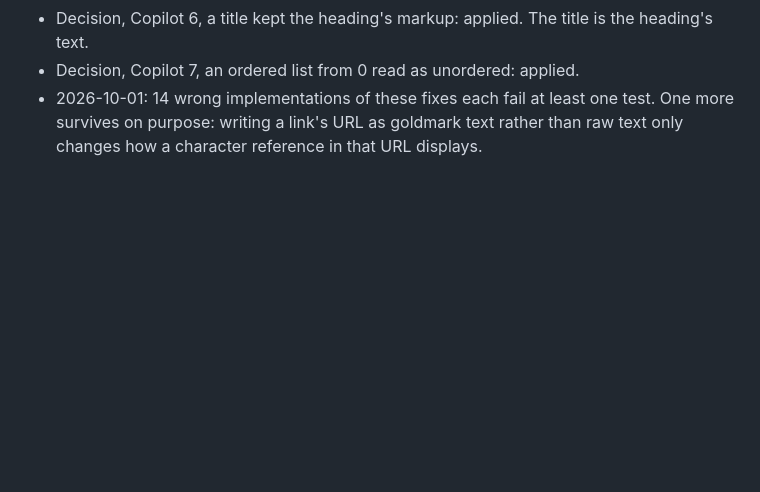
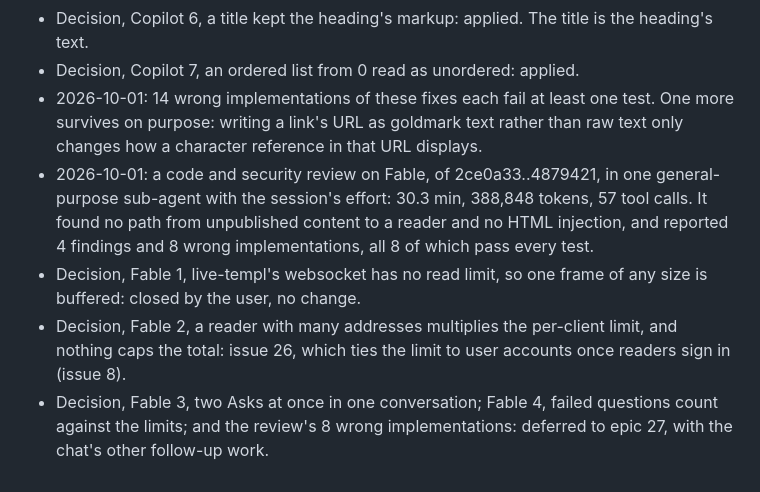
Before and after one commit to bilus/documentation-portal, a Markdown page: docs/plans/2026-09-30-chat.ledger.md, the part around the change. GitHub-like rendering; blank space fills up the shorter version.

Commit message:
Record the Fable review and the decisions on its findings
<!-- ps-id: 10c87c55-040a-4443-8c17-4d430dfb70c7 -->

```diff
--- a/docs/plans/2026-09-30-chat.ledger.md
+++ b/docs/plans/2026-09-30-chat.ledger.md
@@ -23,3 +23,7 @@
 - Decision, Copilot 6, a title kept the heading's markup: applied. The title is the heading's text.
 - Decision, Copilot 7, an ordered list from 0 read as unordered: applied.
 - 2026-10-01: 14 wrong implementations of these fixes each fail at least one test. One more survives on purpose: writing a link's URL as goldmark text rather than raw text only changes how a character reference in that URL displays.
+- 2026-10-01: a code and security review on Fable, of 2ce0a33..4879421, in one general-purpose sub-agent with the session's effort: 30.3 min, 388,848 tokens, 57 tool calls. It found no path from unpublished content to a reader and no HTML injection, and reported 4 findings and 8 wrong implementations, all 8 of which pass every test.
+- Decision, Fable 1, live-templ's websocket has no read limit, so one frame of any size is buffered: closed by the user, no change.
+- Decision, Fable 2, a reader with many addresses multiplies the per-client limit, and nothing caps the total: issue 26, which ties the limit to user accounts once readers sign in (issue 8).
+- Decision, Fable 3, two Asks at once in one conversation; Fable 4, failed questions count against the limits; and the review's 8 wrong implementations: deferred to epic 27, with the chat's other follow-up work.
```
